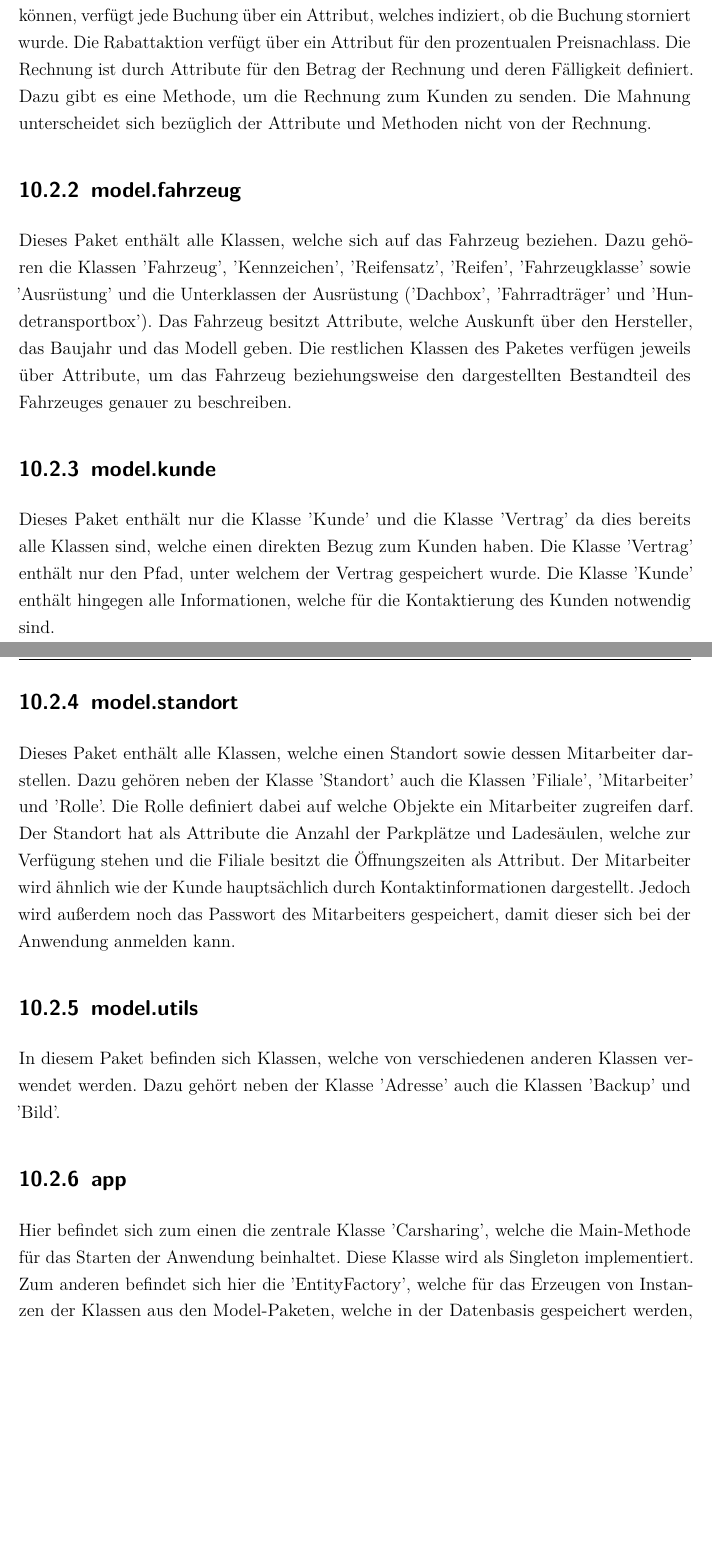
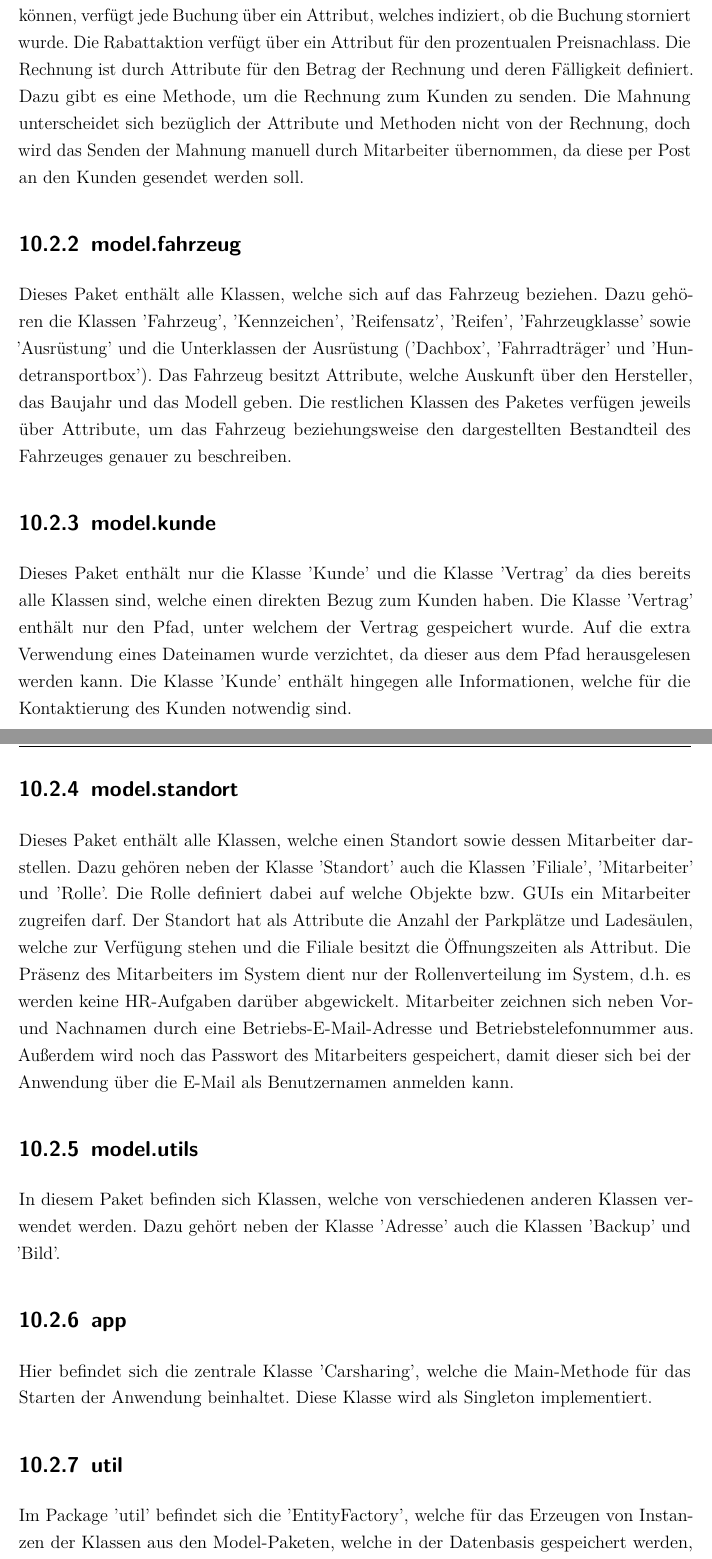
Before and after one commit to JPHelios/SWE_Programmentwurf, a LaTeX document (Latex/Praxisbericht.tex, which reads Latex/Inhalt/04_Inhalt/Entwurfsklassendiagramm/chapter_10.tex): two parts of pages 86 and 87 of 106, joined at a grey line, cut so that both start at the same text, the shorter picture padded with empty space. Compiled offline with pdfLaTeX.

```diff
--- a/Latex/Inhalt/04_Inhalt/Entwurfsklassendiagramm/chapter_10.tex
+++ b/Latex/Inhalt/04_Inhalt/Entwurfsklassendiagramm/chapter_10.tex
@@ -17,7 +17,7 @@
 
 \subsection{model.buchung}
 
-Dieses Paket enthält alle Klassen aus dem Analyseklassendiagramm, welche der Klasse 'Buchung' zugeordent werden können. Dazu gehören die Klassen 'Buchung', 'Rabattaktion', 'Rechnung' und 'Mahnung'. Damit auch die stornierten Buchungen noch eingesehen werden können, verfügt jede Buchung über ein Attribut, welches indiziert, ob die Buchung storniert wurde. Die Rabattaktion verfügt über ein Attribut für den prozentualen Preisnachlass. Die Rechnung ist durch Attribute für den Betrag der Rechnung und deren Fälligkeit definiert. Dazu gibt es eine Methode, um die Rechnung zum Kunden zu senden. Die Mahnung unterscheidet sich bezüglich der Attribute und Methoden nicht von der Rechnung.
+Dieses Paket enthält alle Klassen aus dem Analyseklassendiagramm, welche der Klasse 'Buchung' zugeordent werden können. Dazu gehören die Klassen 'Buchung', 'Rabattaktion', 'Rechnung' und 'Mahnung'. Damit auch die stornierten Buchungen noch eingesehen werden können, verfügt jede Buchung über ein Attribut, welches indiziert, ob die Buchung storniert wurde. Die Rabattaktion verfügt über ein Attribut für den prozentualen Preisnachlass. Die Rechnung ist durch Attribute für den Betrag der Rechnung und deren Fälligkeit definiert. Dazu gibt es eine Methode, um die Rechnung zum Kunden zu senden. Die Mahnung unterscheidet sich bezüglich der Attribute und Methoden nicht von der Rechnung, doch wird das Senden der Mahnung manuell durch Mitarbeiter übernommen, da diese per Post an den Kunden gesendet werden soll.
 
 \subsection{model.fahrzeug}
 
@@ -27,11 +27,11 @@
 \subsection{model.kunde}
 
 Dieses Paket enthält nur die Klasse 'Kunde' und die Klasse 'Vertrag' da dies bereits alle Klassen sind, welche einen direkten Bezug zum Kunden haben.
-Die Klasse 'Vertrag' enthält nur den Pfad, unter welchem der Vertrag gespeichert wurde. Die Klasse 'Kunde' enthält hingegen alle Informationen, welche für die Kontaktierung des Kunden notwendig sind.
+Die Klasse 'Vertrag' enthält nur den Pfad, unter welchem der Vertrag gespeichert wurde. Auf die extra Verwendung eines Dateinamen wurde verzichtet, da dieser aus dem Pfad herausgelesen werden kann. Die Klasse 'Kunde' enthält hingegen alle Informationen, welche für die Kontaktierung des Kunden notwendig sind.
 
 \subsection{model.standort}
 
-Dieses Paket enthält alle Klassen, welche einen Standort sowie dessen Mitarbeiter darstellen. Dazu gehören neben der Klasse 'Standort' auch die Klassen 'Filiale', 'Mitarbeiter' und 'Rolle'. Die Rolle definiert dabei auf welche Objekte ein Mitarbeiter zugreifen darf. Der Standort hat als Attribute die Anzahl der Parkplätze und Ladesäulen, welche zur Verfügung stehen und die Filiale besitzt die Öffnungszeiten als Attribut. Der Mitarbeiter wird ähnlich wie der Kunde hauptsächlich durch Kontaktinformationen dargestellt. Jedoch wird außerdem noch das Passwort des Mitarbeiters gespeichert, damit dieser sich bei der Anwendung anmelden kann.
+Dieses Paket enthält alle Klassen, welche einen Standort sowie dessen Mitarbeiter darstellen. Dazu gehören neben der Klasse 'Standort' auch die Klassen 'Filiale', 'Mitarbeiter' und 'Rolle'. Die Rolle definiert dabei auf welche Objekte bzw. GUIs ein Mitarbeiter zugreifen darf. Der Standort hat als Attribute die Anzahl der Parkplätze und Ladesäulen, welche zur Verfügung stehen und die Filiale besitzt die Öffnungszeiten als Attribut. Die Präsenz des Mitarbeiters im System dient nur der Rollenverteilung im System, d.h. es werden keine HR-Aufgaben darüber abgewickelt. Mitarbeiter zeichnen sich neben Vor- und Nachnamen durch eine Betriebs-E-Mail-Adresse und Betriebstelefonnummer aus. Außerdem wird noch das Passwort des Mitarbeiters gespeichert, damit dieser sich bei der Anwendung über die E-Mail als Benutzernamen anmelden kann.
 
 \subsection{model.utils}
 
@@ -39,7 +39,11 @@
 
 \subsection{app}
 
-Hier befindet sich zum einen die zentrale Klasse 'Carsharing', welche die Main-Methode für das Starten der Anwendung beinhaltet. Diese Klasse wird als Singleton implementiert. Zum anderen befindet sich hier die 'EntityFactory', welche für das Erzeugen von Instanzen der Klassen aus den Model-Paketen, welche in der Datenbasis gespeichert werden, verantwortlich ist. Für die Buchungen, Fahrzeuge, Standorte, Mitarbeiter, Kunden, Rabattaktionen, Dachboxen, Fahrradträger und Hundetransportboxen werden extra Builder implementiert, da es sich hierbei um besonders komplexe Klassen handelt.
+Hier befindet sich die zentrale Klasse 'Carsharing', welche die Main-Methode für das Starten der Anwendung beinhaltet. Diese Klasse wird als Singleton implementiert.
+
+\subsection{util}
+
+Im Package 'util' befindet sich die 'EntityFactory', welche für das Erzeugen von Instanzen der Klassen aus den Model-Paketen, welche in der Datenbasis gespeichert werden, verantwortlich ist. Für die Buchungen, Fahrzeuge, Standorte, Mitarbeiter, Kunden, Rabattaktionen, Dachboxen, Fahrradträger und Hundetransportboxen werden extra Builder implementiert, da es sich hierbei um besonders komplexe Klassen handelt.
 
 \subsection{swe-utils}
 
```
Also changed, not shown: Latex/Inhalt/01_Standard/titelseite.tex (+2 -8 lines), Latex/Bilder/Diagramme/Entwurfsklassendiagramm_v2.pdf, Latex/Praxisbericht.pdf, Latex/Inhalt/04_Inhalt/Entwurfsklassendiagramm/chapter_10.tex (8 more changed lines), 2 other files.
